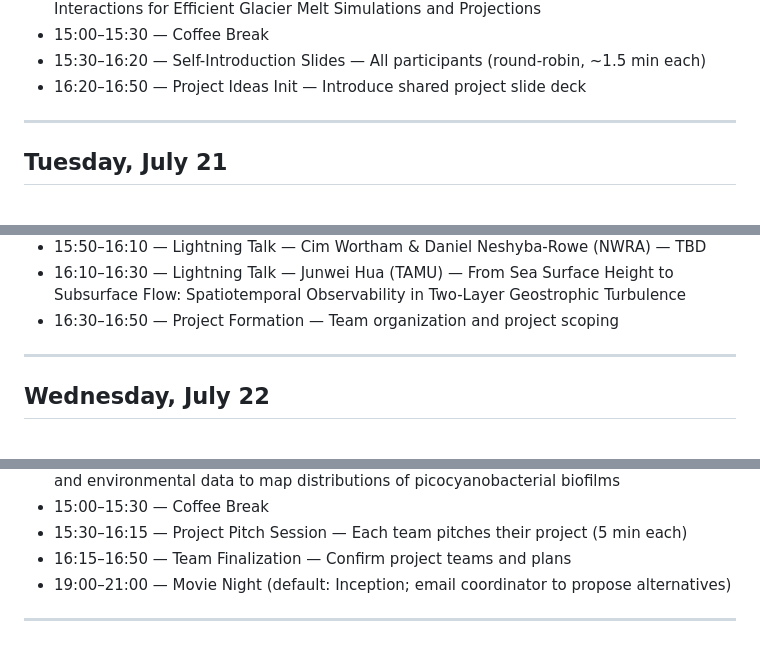
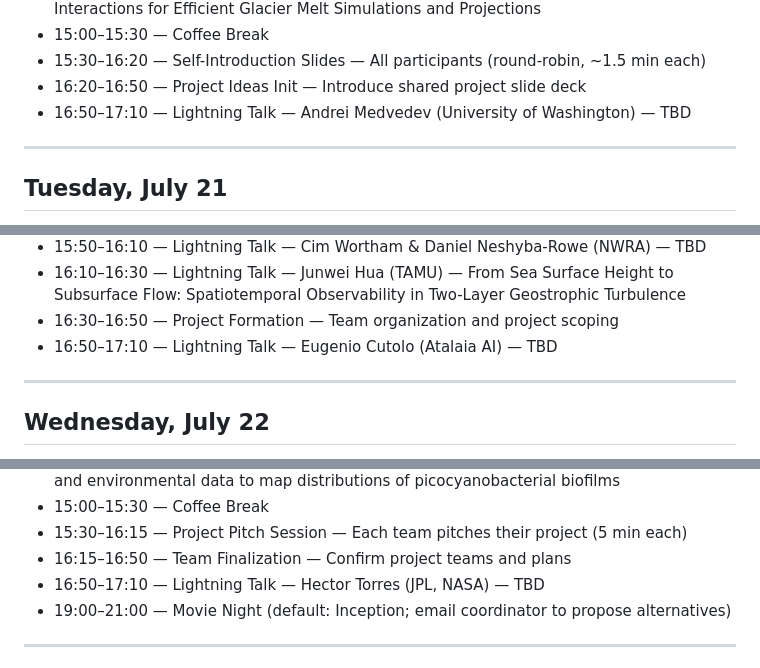
Before and after one commit to AI-for-Ocean/workshop2026, a Markdown page: README.md, 3 parts joined by grey strips. Rendered like a GitHub page.

Commit message:
Add lightning talks: Andrei Medvedev (Mon Jul 20), Eugenio Cutolo (Tue Jul 21), Hector Torres (Wed Jul 22)

```diff
--- a/README.md
+++ b/README.md
@@ -24,6 +24,7 @@
 - 15:00–15:30 — Coffee Break
 - 15:30–16:20 — Self-Introduction Slides — All participants (round-robin, ~1.5 min each)
 - 16:20–16:50 — Project Ideas Init — Introduce shared project slide deck
+- 16:50–17:10 — Lightning Talk — Andrei Medvedev (University of Washington) — TBD
 
 ---
 
@@ -46,6 +47,7 @@
 - 15:50–16:10 — Lightning Talk — Cim Wortham & Daniel Neshyba-Rowe (NWRA) — TBD
 - 16:10–16:30 — Lightning Talk — Junwei Hua (TAMU) — From Sea Surface Height to Subsurface Flow: Spatiotemporal Observability in Two-Layer Geostrophic Turbulence
 - 16:30–16:50 — Project Formation — Team organization and project scoping
+- 16:50–17:10 — Lightning Talk — Eugenio Cutolo (Atalaia AI) — TBD
 
 ---
 
@@ -68,6 +70,7 @@
 - 15:00–15:30 — Coffee Break
 - 15:30–16:15 — Project Pitch Session — Each team pitches their project (5 min each)
 - 16:15–16:50 — Team Finalization — Confirm project teams and plans
+- 16:50–17:10 — Lightning Talk — Hector Torres (JPL, NASA) — TBD
 - 19:00–21:00 — Movie Night (default: Inception; email coordinator to propose alternatives)
 
 ---
```
